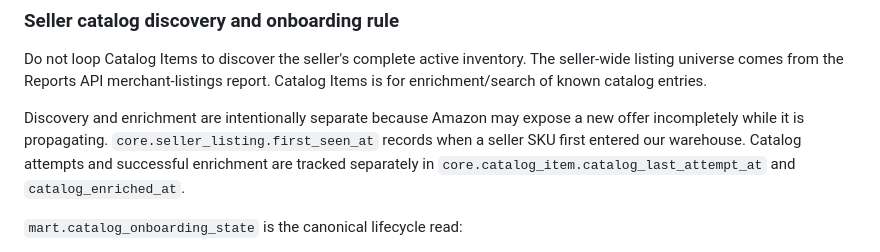
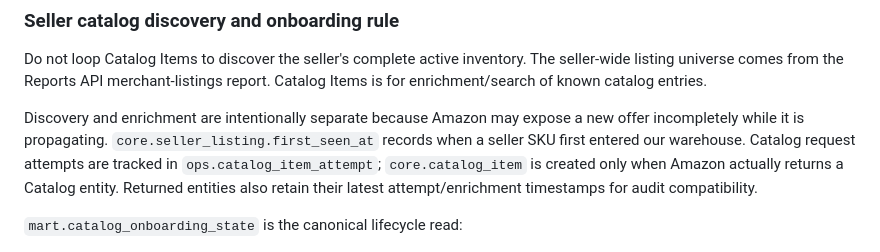
Before and after one commit to PacoCotera/dpp-analytics, a Markdown page: docs/data-model.md, the part around the change. Rendered like a GitHub page.

Commit message:
Document operational Catalog attempt tracking

```diff
--- a/docs/data-model.md
+++ b/docs/data-model.md
@@ -31,7 +31,7 @@ Backfill start dates and polling timeouts are also environment-controlled in `co
 
 Do not loop Catalog Items to discover the seller's complete active inventory. The seller-wide listing universe comes from the Reports API merchant-listings report. Catalog Items is for enrichment/search of known catalog entries.
 
-Discovery and enrichment are intentionally separate because Amazon may expose a new offer incompletely while it is propagating. `core.seller_listing.first_seen_at` records when a seller SKU first entered our warehouse. Catalog attempts and successful enrichment are tracked separately in `core.catalog_item.catalog_last_attempt_at` and `catalog_enriched_at`.
+Discovery and enrichment are intentionally separate because Amazon may expose a new offer incompletely while it is propagating. `core.seller_listing.first_seen_at` records when a seller SKU first entered our warehouse. Catalog request attempts are tracked in `ops.catalog_item_attempt`; `core.catalog_item` is created only when Amazon actually returns a Catalog entity. Returned entities also retain their latest attempt/enrichment timestamps for audit compatibility.
 
 `mart.catalog_onboarding_state` is the canonical lifecycle read:
 
```
